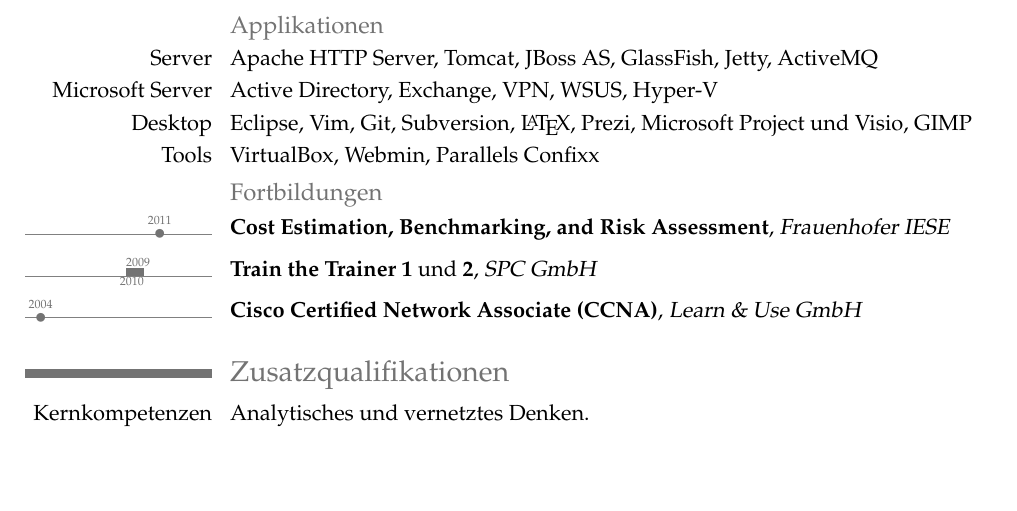
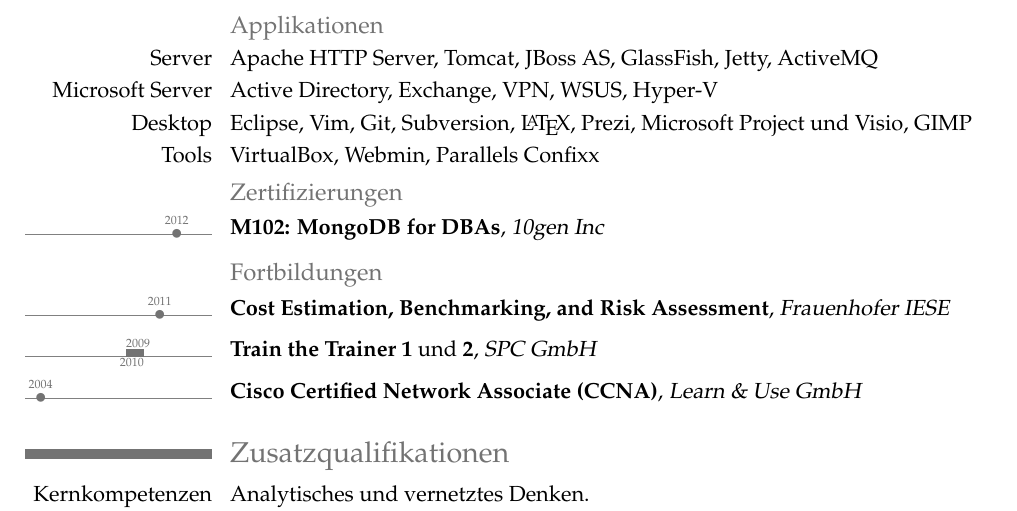
Before and after one commit to xeraa/CV, a LaTeX CV (Lebenslauf.tex): part of page 3 of 3, cut so that both start at the same text, the shorter picture padded with empty space. Compiled offline with pdfLaTeX.

Commit message:
ADDED the MongoDB DBA certificate

```diff
--- a/Lebenslauf.tex
+++ b/Lebenslauf.tex
@@ -111,6 +111,9 @@
 \cvline{Desktop}{Eclipse, Vim, Git, Subversion, \LaTeX, Prezi, Microsoft Project und Visio, GIMP}
 \cvline{Tools}{VirtualBox, Webmin, Parallels Confixx}
 
+\subsection{Zertifizierungen}
+\tldatecventry{2012}{M102: MongoDB for DBAs}{10gen Inc}{}{}{}{}
+
 \subsection{Fortbildungen}
 \tldatecventry{2011}{Cost Estimation, Benchmarking, and Risk Assessment}{Frauenhofer IESE}{}{}{}{}
 \tlcventry{2009}{2010}{Train the Trainer 1 \textnormal{und} 2}{SPC GmbH}{}{}{}
```
Also changed, not shown: CV.tex (+3 -0 lines).
